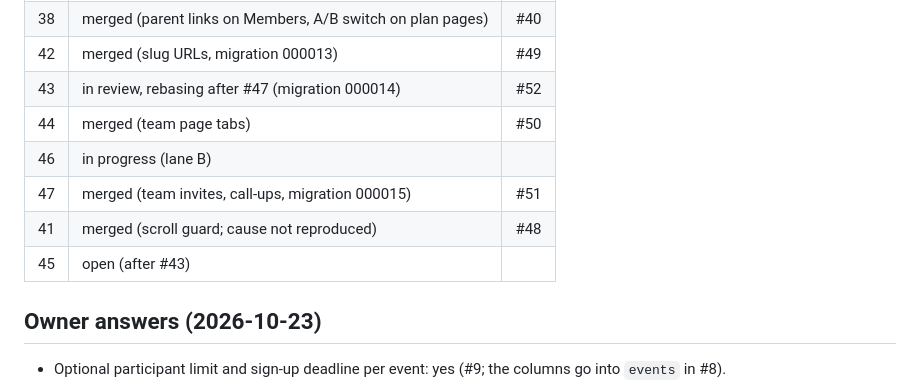
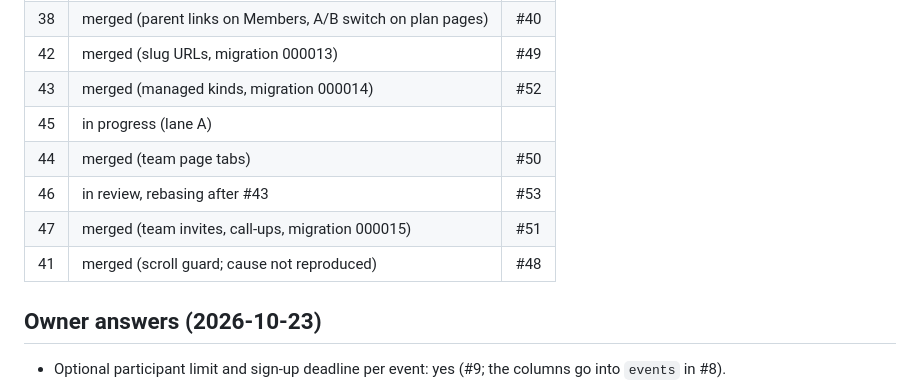
Before and after one commit to tewecske/calbooker, a Markdown page: docs/plan.md, the part around the change. GitHub-like rendering.

Commit message:
docs(plan): #43 merged, #45 started, #46 in review
Co-Authored-By: Claude Opus 5.5 <noreply@anthropic.com>
Claude-Session: https://claude.ai/code/session_017T5huEtgheMSVjKfJxrLMC

```diff
--- a/docs/plan.md
+++ b/docs/plan.md
@@ -184,12 +184,12 @@ Progress is in the Status table below. The original first steps were:
 | 37 | merged (demo seed) | #39 |
 | 38 | merged (parent links on Members, A/B switch on plan pages) | #40 |
 | 42 | merged (slug URLs, migration 000013) | #49 |
-| 43 | in review, rebasing after #47 (migration 000014) | #52 |
+| 43 | merged (managed kinds, migration 000014) | #52 |
+| 45 | in progress (lane A) | |
 | 44 | merged (team page tabs) | #50 |
-| 46 | in progress (lane B) | |
+| 46 | in review, rebasing after #43 | #53 |
 | 47 | merged (team invites, call-ups, migration 000015) | #51 |
 | 41 | merged (scroll guard; cause not reproduced) | #48 |
-| 45 | open (after #43) | |
 
 ## Owner answers (2026-10-23)
 
```
